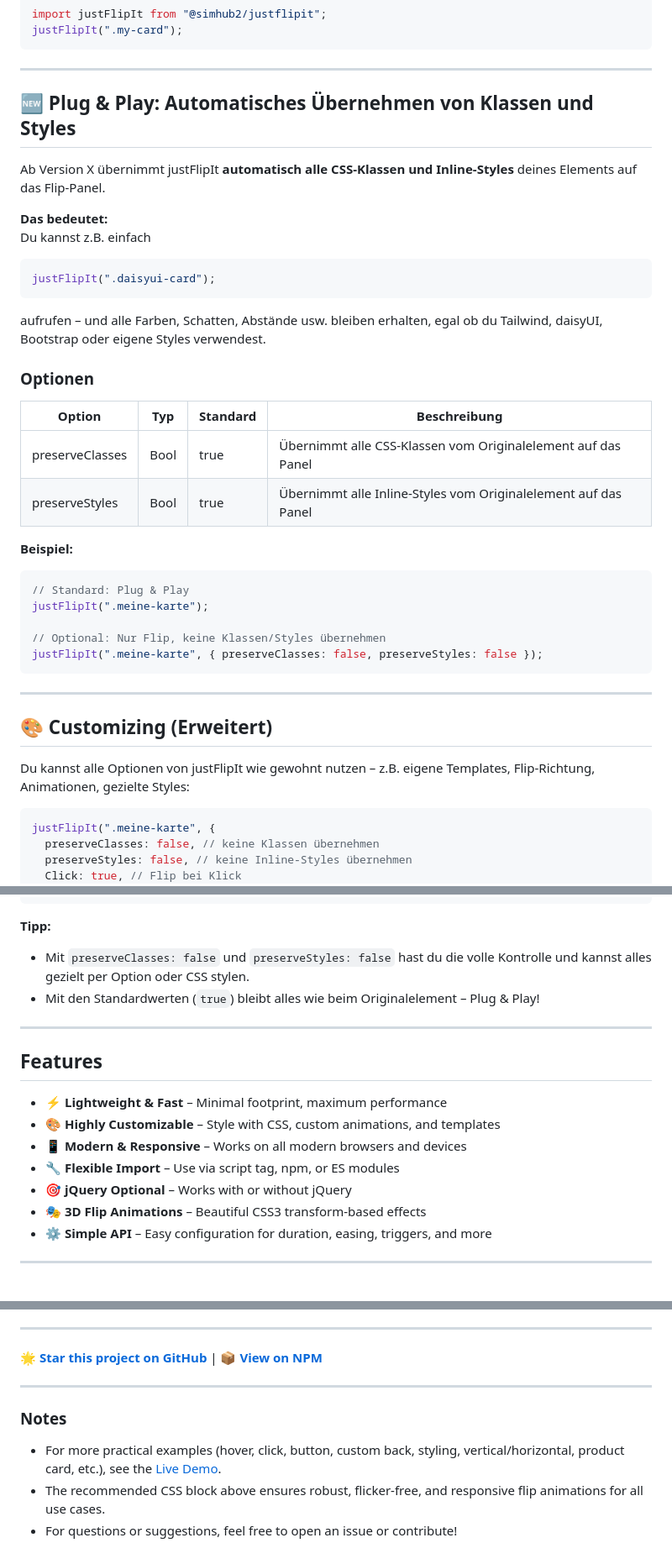
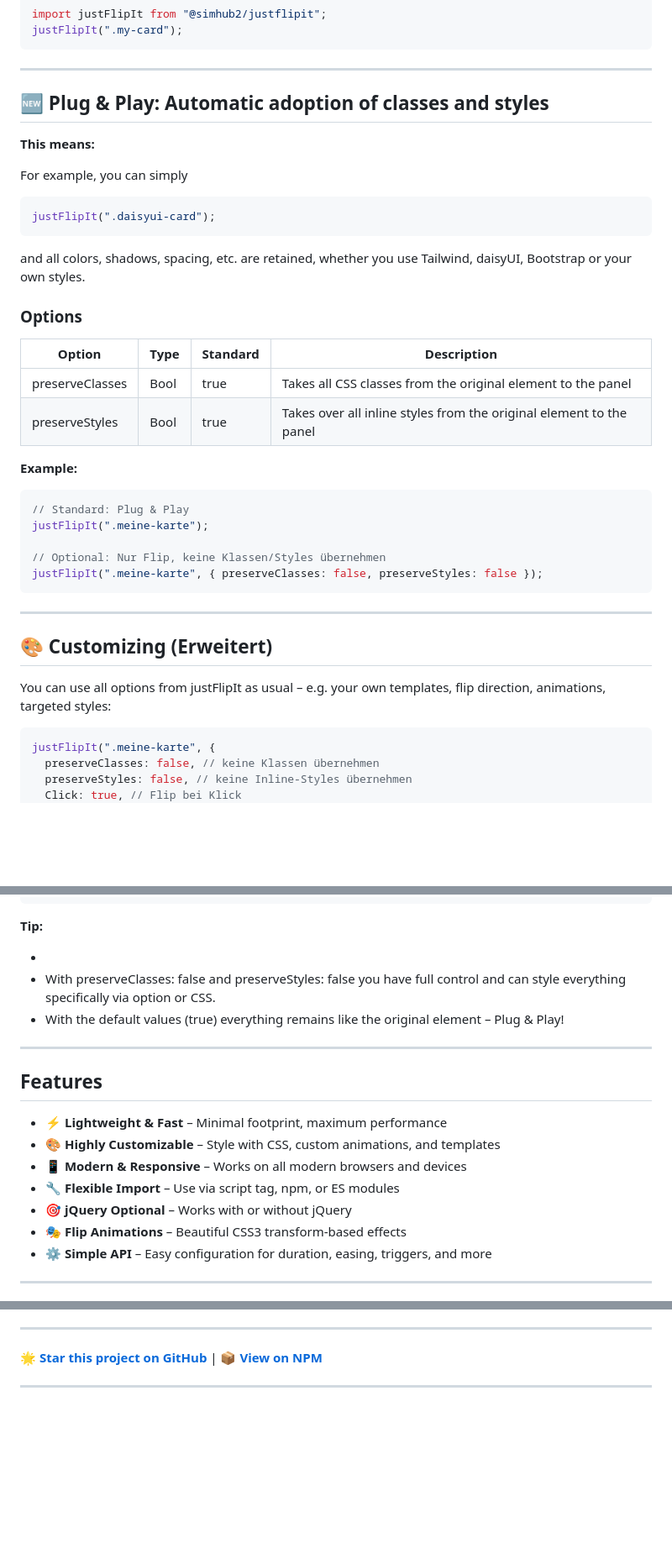
Before and after one commit to SimHub/justFlipIt, a Markdown page: README.md, 3 parts joined by grey strips. Shown at 84% size. Drawn GitHub-style; blank space fills up the shorter version.

Commit message:
md readme

````diff
--- a/README.md
+++ b/README.md
@@ -41,27 +41,26 @@ justFlipIt(".my-card");
 
 ---
 
-## 🆕 Plug & Play: Automatisches Übernehmen von Klassen und Styles
+## 🆕 Plug & Play: Automatic adoption of classes and styles
 
-Ab Version X übernimmt justFlipIt **automatisch alle CSS-Klassen und Inline-Styles** deines Elements auf das Flip-Panel.
+**This means:**
 
-**Das bedeutet:**
-Du kannst z.B. einfach
+For example, you can simply
 
 ```js
 justFlipIt(".daisyui-card");
 ```
 
-aufrufen – und alle Farben, Schatten, Abstände usw. bleiben erhalten, egal ob du Tailwind, daisyUI, Bootstrap oder eigene Styles verwendest.
+and all colors, shadows, spacing, etc. are retained, whether you use Tailwind, daisyUI, Bootstrap or your own styles.
 
-### **Optionen**
+### **Options**
 
-| Option          | Typ  | Standard | Beschreibung                                                   |
-| --------------- | ---- | -------- | -------------------------------------------------------------- |
-| preserveClasses | Bool | true     | Übernimmt alle CSS-Klassen vom Originalelement auf das Panel   |
-| preserveStyles  | Bool | true     | Übernimmt alle Inline-Styles vom Originalelement auf das Panel |
+| Option          | Type | Standard | Description                                                         |
+| --------------- | ---- | -------- | ------------------------------------------------------------------- |
+| preserveClasses | Bool | true     | Takes all CSS classes from the original element to the panel        |
+| preserveStyles  | Bool | true     | Takes over all inline styles from the original element to the panel |
 
-**Beispiel:**
+**Example:**
 
 ```js
 // Standard: Plug & Play
@@ -75,7 +74,7 @@ justFlipIt(".meine-karte", { preserveClasses: false, preserveStyles: false });
 
 ## 🎨 Customizing (Erweitert)
 
-Du kannst alle Optionen von justFlipIt wie gewohnt nutzen – z.B. eigene Templates, Flip-Richtung, Animationen, gezielte Styles:
+You can use all options from justFlipIt as usual – e.g. your own templates, flip direction, animations, targeted styles:
 
 ```js
 justFlipIt(".meine-karte", {
@@ -101,10 +100,11 @@ justFlipIt(".meine-karte", {
 });
 ```
 
-**Tipp:**
+**Tip:**
 
-- Mit `preserveClasses: false` und `preserveStyles: false` hast du die volle Kontrolle und kannst alles gezielt per Option oder CSS stylen.
-- Mit den Standardwerten (`true`) bleibt alles wie beim Originalelement – Plug & Play!
+-
+- With preserveClasses: false and preserveStyles: false you have full control and can style everything specifically via option or CSS.
+- With the default values (true) everything remains like the original element – Plug & Play!
 
 ---
 
@@ -115,7 +115,7 @@ justFlipIt(".meine-karte", {
 - 📱 **Modern & Responsive** – Works on all modern browsers and devices
 - 🔧 **Flexible Import** – Use via script tag, npm, or ES modules
 - 🎯 **jQuery Optional** – Works with or without jQuery
-- 🎭 **3D Flip Animations** – Beautiful CSS3 transform-based effects
+- 🎭 **Flip Animations** – Beautiful CSS3 transform-based effects
 - ⚙️ **Simple API** – Easy configuration for duration, easing, triggers, and more
 
 ---
@@ -206,9 +206,3 @@ SOFTWARE.
 **[🌟 Star this project on GitHub](https://github.com/SimHub/justFlipIt)** | **[📦 View on NPM](https://www.npmjs.com/package/@simhub2/justflipit)**
 
 ---
-
-### Notes
-
-- For more practical examples (hover, click, button, custom back, styling, vertical/horizontal, product card, etc.), see the [Live Demo](https://SimHub.github.io/justFlipIt/).
-- The recommended CSS block above ensures robust, flicker-free, and responsive flip animations for all use cases.
-- For questions or suggestions, feel free to open an issue or contribute!
````
